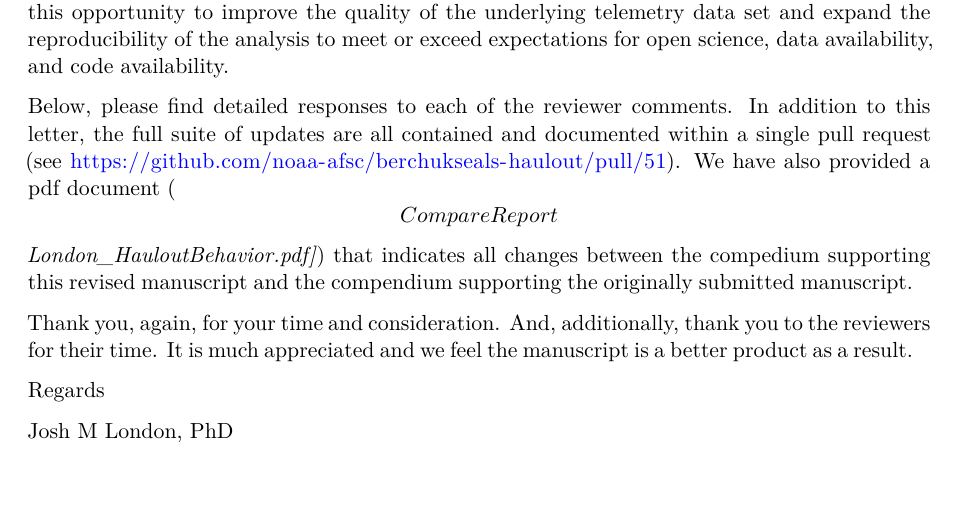
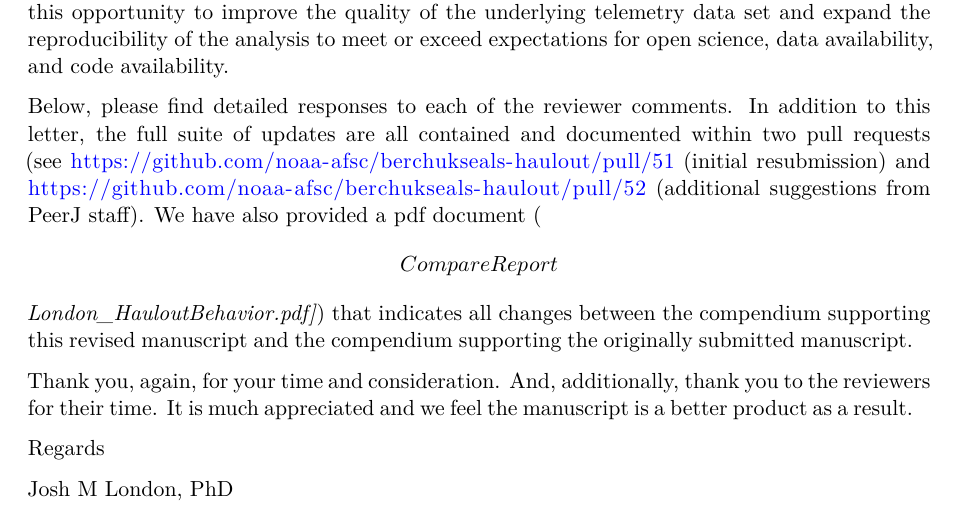
Before and after one commit to noaa-afsc/berchukseals-haulout, a Quarto document (analysis/paper/Letter_Response_to_Reviewers.qmd): part of page 1 of 23, cut so that both start at the same text, the shorter picture padded with empty space. Rendered offline with R 4.5, knitr and Pandoc in place of Quarto, then LaTeX, with nearby package versions.

Commit message:
add new pull request to response letter

```diff
--- a/analysis/paper/Letter_Response_to_Reviewers.qmd
+++ b/analysis/paper/Letter_Response_to_Reviewers.qmd
@@ -42,11 +45,13 @@ and code availability.
 
 Below, please find detailed responses to each of the reviewer comments. In
 addition to this letter, the full suite of updates are all contained and
-documented within a single pull request (see
-<https://github.com/noaa-afsc/berchukseals-haulout/pull/51>). We have also
-provided a pdf document (*\[Compare Report\] London_HauloutBehavior.pdf\]*) that
-indicates all changes between the compedium supporting this revised manuscript
-and the compendium supporting the originally submitted manuscript.
+documented within two pull requests (see
+<https://github.com/noaa-afsc/berchukseals-haulout/pull/51> (initial
+resubmission) and <https://github.com/noaa-afsc/berchukseals-haulout/pull/52>
+(additional suggestions from PeerJ staff). We have also provided a pdf document
+(*\[Compare Report\] London_HauloutBehavior.pdf\]*) that indicates all changes
+between the compendium supporting this revised manuscript and the compendium
+supporting the originally submitted manuscript.
 
 Thank you, again, for your time and consideration. And, additionally, thank you
 to the reviewers for their time. It is much appreciated and we feel the
```
Also changed, not shown: analysis/paper/Letter_Response_to_Reviewers.pdf, analysis/paper/Letter_Response_to_Reviewers.qmd (5 more changed lines).
